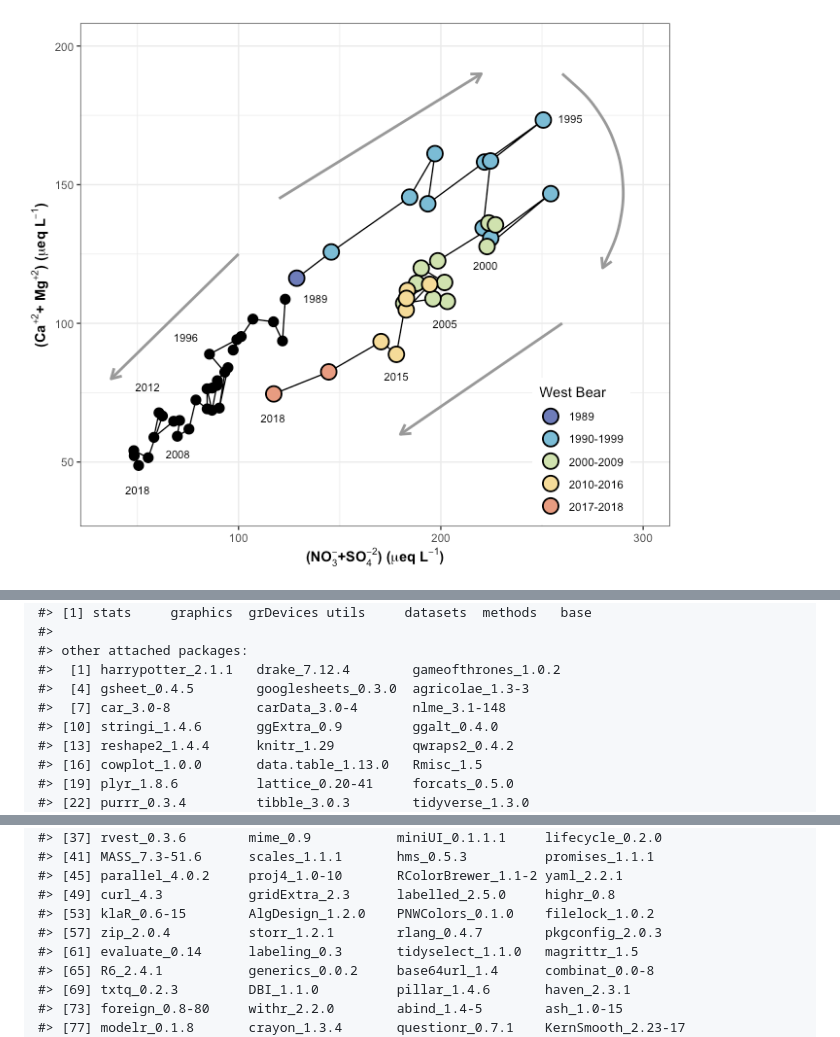
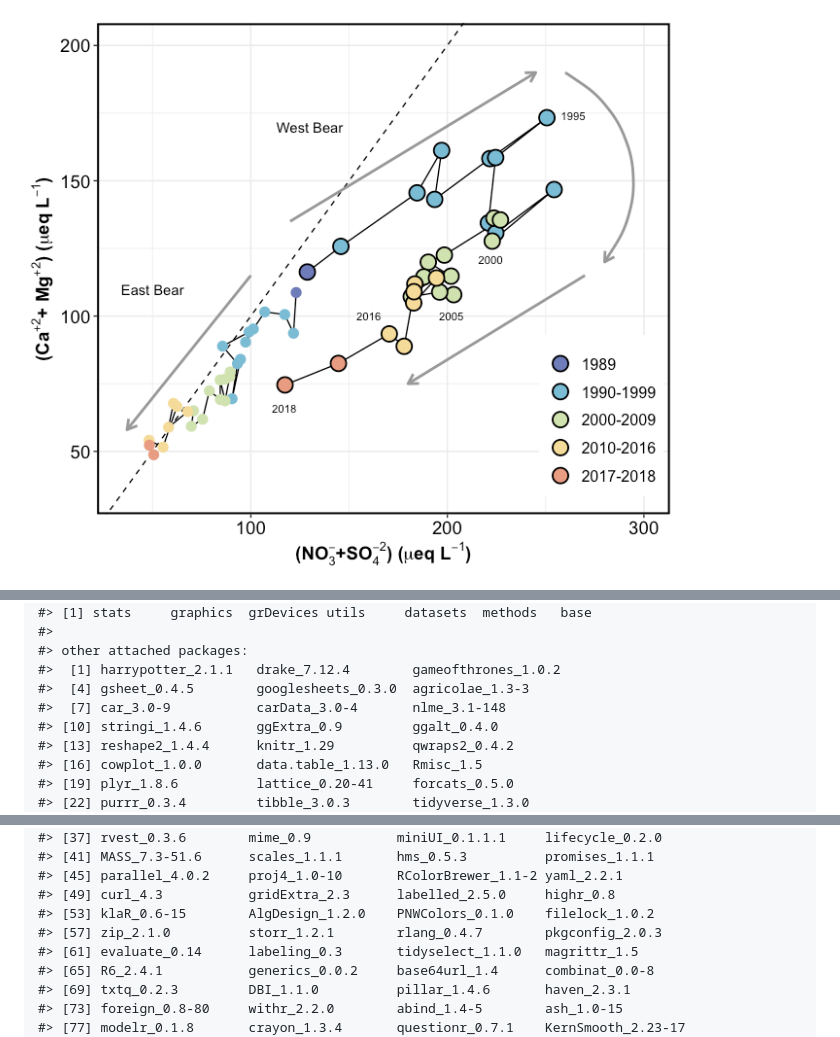
Before and after one commit to kaizadp/bbwm_recovery_ns, a Markdown page: 4-cations-md.md, 3 parts joined by grey strips. GitHub-like rendering; pictures changed too: images/markdown-cations/camgns4-1.png; folded sections open.

```diff
--- a/4-cations-md.md
+++ b/4-cations-md.md
@@ -46,4 +44,4 @@ years.
 ![](images/markdown-cations/camgns2-1.png)<!-- -->
 
-![](images/markdown-cations/camgns3-1.png)<!-- -->
+![](images/markdown-cations/camgns4-1.png)<!-- -->
 
@@ -74,7 +72,7 @@ Date: 2020-08-09
     #> other attached packages:
     #>  [1] harrypotter_2.1.1   drake_7.12.4        gameofthrones_1.0.2
     #>  [4] gsheet_0.4.5        googlesheets_0.3.0  agricolae_1.3-3
-    #>  [7] car_3.0-8           carData_3.0-4       nlme_3.1-148
+    #>  [7] car_3.0-9           carData_3.0-4       nlme_3.1-148
     #> [10] stringi_1.4.6       ggExtra_0.9         ggalt_0.4.0
     #> [13] reshape2_1.4.4      knitr_1.29          qwraps2_0.4.2
     #> [16] cowplot_1.0.0       data.table_1.13.0   Rmisc_1.5
@@ -99,7 +97,7 @@ Date: 2020-08-09
     #> [45] parallel_4.0.2     proj4_1.0-10       RColorBrewer_1.1-2 yaml_2.2.1
     #> [49] curl_4.3           gridExtra_2.3      labelled_2.5.0     highr_0.8
     #> [53] klaR_0.6-15        AlgDesign_1.2.0    PNWColors_0.1.0    filelock_1.0.2
-    #> [57] zip_2.0.4          storr_1.2.1        rlang_0.4.7        pkgconfig_2.0.3
+    #> [57] zip_2.1.0          storr_1.2.1        rlang_0.4.7        pkgconfig_2.0.3
     #> [61] evaluate_0.14      labeling_0.3       tidyselect_1.1.0   magrittr_1.5
     #> [65] R6_2.4.1           generics_0.0.2     base64url_1.4      combinat_0.0-8
     #> [69] txtq_0.2.3         DBI_1.1.0          pillar_1.4.6       haven_2.3.1
```
Also changed, not shown: other parts of 4-cations-md.md (+2 -4 lines), 1 other file.
